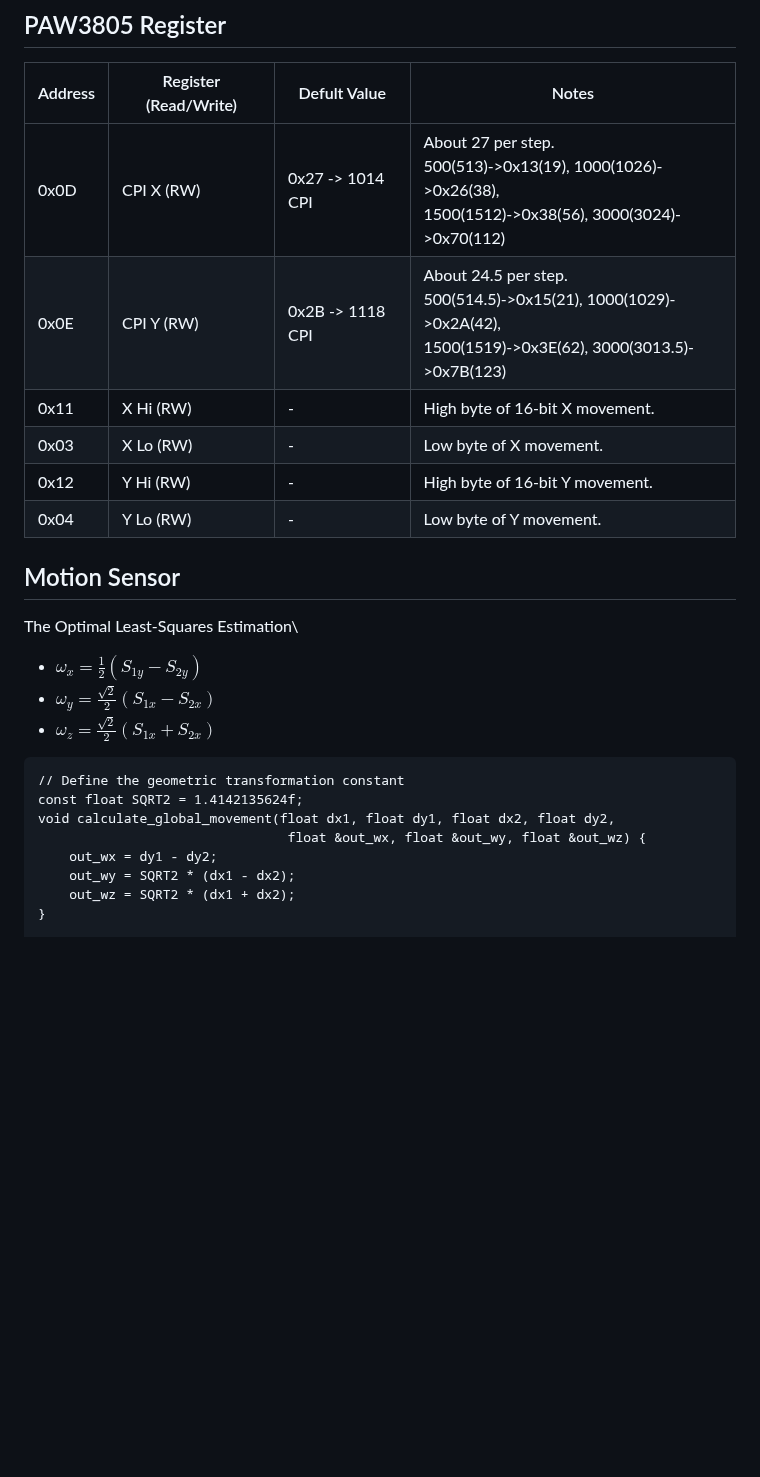
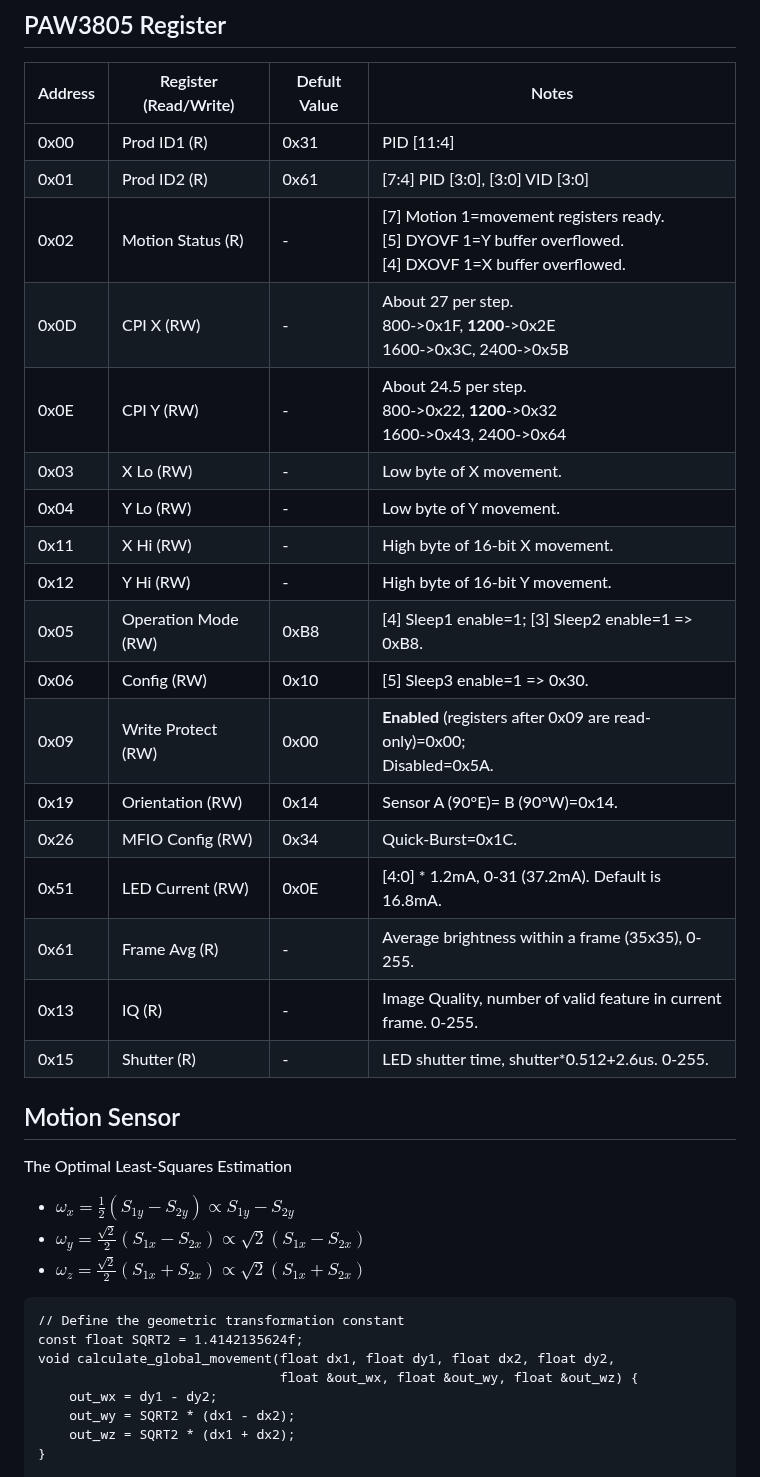
Before and after one commit to rynho/Trackball, a Markdown page: Firmware/readme.md, the part around the change. GitHub-like rendering; blank space fills up the shorter version.

````diff
--- a/Firmware/readme.md
+++ b/Firmware/readme.md
@@ -357,24 +357,36 @@ void run_high_performance_trackball_pipeline() {
 ## PAW3805 Register
 | Address | Register (Read/Write) | Defult Value | Notes |
 | -- | -- | -- | -- |
-| 0x0D | CPI X (RW) | 0x27 -> 1014 CPI | About 27 per step.<br />500(513)->0x13(19), 1000(1026)->0x26(38),<br />1500(1512)->0x38(56), 3000(3024)->0x70(112) |
-| 0x0E | CPI Y (RW) | 0x2B -> 1118 CPI | About 24.5 per step.<br />500(514.5)->0x15(21), 1000(1029)->0x2A(42),<br />1500(1519)->0x3E(62), 3000(3013.5)->0x7B(123) |
+| 0x00 | Prod ID1 (R) | 0x31 | PID [11:4] |
+| 0x01 | Prod ID2 (R) | 0x61 | [7:4] PID [3:0], [3:0] VID [3:0] |
+| 0x02 | Motion Status (R) | - | [7] Motion  1=movement registers ready.<br/> [5] DYOVF 1=Y buffer overflowed. <br/> [4] DXOVF 1=X buffer overflowed.|
+| 0x0D | CPI X (RW) | - | About 27 per step.<br /> 800->0x1F, **1200**->0x2E<br /> 1600->0x3C, 2400->0x5B |
+| 0x0E | CPI Y (RW) | - | About 24.5 per step.<br />800->0x22, **1200**->0x32<br /> 1600->0x43, 2400->0x64 |
+| 0x03 | X Lo (RW) | - | Low byte of X movement. |
+| 0x04 | Y Lo (RW) | - | Low byte of Y movement. |
 | 0x11 | X Hi (RW) | - | High byte of 16-bit X movement. |
-| 0x03 | X Lo (RW) | - | Low byte of X movement. |
 | 0x12 | Y Hi (RW) | - | High byte of 16-bit Y movement. |
-| 0x04 | Y Lo (RW) | - | Low byte of Y movement. |
+| 0x05 | Operation Mode (RW) | 0xB8 | [4] Sleep1 enable=1; [3] Sleep2 enable=1 => 0xB8. |
+| 0x06 | Config (RW) | 0x10 | [5] Sleep3 enable=1 => 0x30. |
+| 0x09 | Write Protect (RW) | 0x00 | **Enabled** (registers after 0x09 are read-only)=0x00;<br /> Disabled=0x5A. |
+| 0x19 | Orientation (RW) | 0x14 | Sensor A (90°E)= B (90°W)=0x14. |
+| 0x26 | MFIO Config (RW) | 0x34 | Quick-Burst=0x1C. |
+| 0x51 | LED Current (RW) | 0x0E | [4:0] * 1.2mA, 0-31 (37.2mA). Default is 16.8mA. |
+| 0x61 | Frame Avg (R) | - | Average brightness within a frame (35x35), 0-255. |
+| 0x13 | IQ (R) | -  | Image Quality, number of valid feature in current frame. 0-255. |
+| 0x15 | Shutter (R) | - | LED shutter time, shutter*0.512+2.6us. 0-255. |
 
 ## Motion Sensor
-The Optimal Least-Squares Estimation\
-- $\omega_x = \frac{1}{2}(S_{1y}-S_{2y})$
-- $\omega_y = \frac{\sqrt{2}}{2}(S_{1x}-S_{2x})$
-- $\omega_z = \frac{\sqrt{2}}{2}(S_{1x}+S_{2x})$
+The Optimal Least-Squares Estimation
+- $\omega_x = \frac{1}{2}(S_{1y}-S_{2y}) \propto S_{1y}-S_{2y}$
+- $\omega_y = \frac{\sqrt{2}}{2}(S_{1x}-S_{2x}) \propto \sqrt{2}(S_{1x}-S_{2x})$
+- $\omega_z = \frac{\sqrt{2}}{2}(S_{1x}+S_{2x}) \propto \sqrt{2}(S_{1x}+S_{2x})$
 
 ```
 // Define the geometric transformation constant
 const float SQRT2 = 1.4142135624f;
 void calculate_global_movement(float dx1, float dy1, float dx2, float dy2,
-                                float &out_wx, float &out_wy, float &out_wz) {
+                               float &out_wx, float &out_wy, float &out_wz) {
     out_wx = dy1 - dy2;
     out_wy = SQRT2 * (dx1 - dx2);
     out_wz = SQRT2 * (dx1 + dx2);
````
